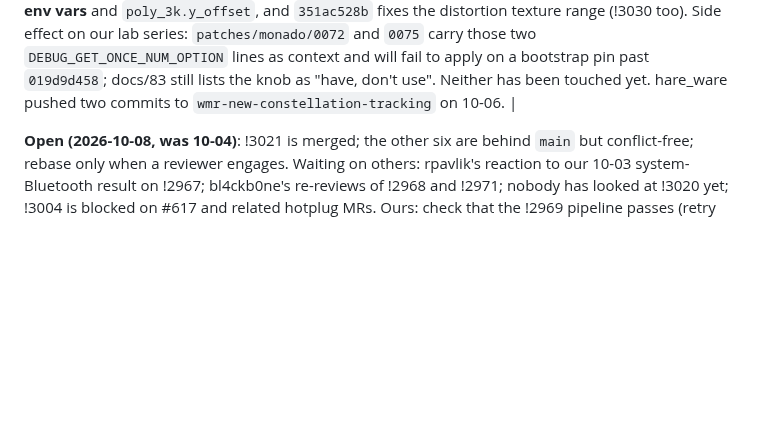
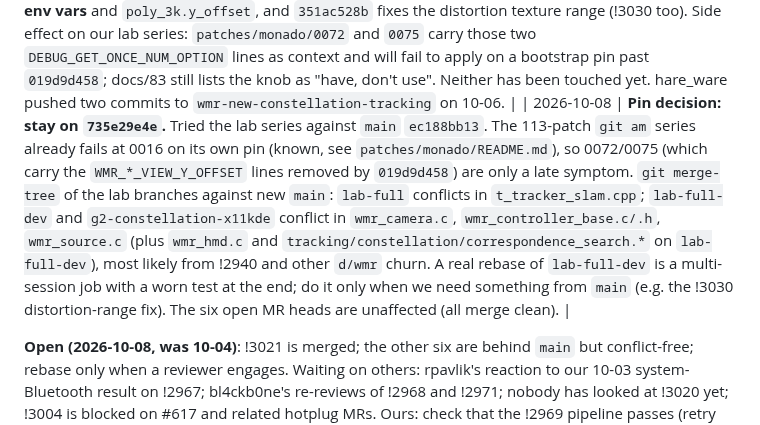
Before and after one commit to Wintch/reverb-g2, a Markdown page: docs/18-monado-upstreaming.md, the part around the change. GitHub-like rendering; blank space fills up the shorter version.

```diff
--- a/docs/18-monado-upstreaming.md
+++ b/docs/18-monado-upstreaming.md
@@ -227,6 +227,7 @@ devices default to off or preserve upstream behaviour.
 | 2026-10-04 | **!2969** comments trimmed (option doc, `cams_enabled`, the block above the stream start; no functional change), folded into the feature commit and rebased on `main` `f07dd1348`: `ee0a3ad0e`+`28b1281f9` -> `c4f57e10d`+`ef27aa6f2` (range-diff: only the comments differ; the doc commit is `=`). Force-pushed with a pinned lease; MR head confirmed `ef27aa6f2`; short note posted for wallbraker (his two notes are general, not resolvable threads). Pipeline #1759443 was still running at the time of writing. |
 | 2026-10-05 | **!2969** pipeline #1759443 (fork project 27788, sha `ef27aa6f2`) created 00:30Z: `container_prep` passed, `verify` still `running` at 01:00Z with `build`/`check` not started (30 min, no job detail: `/api/v4` is behind Anubis). Not yet a failure; if it is still stuck at the next check, cancel and retry via `POST /projects/27788/pipelines/1759443/cancel` + `/retry` with the `glpat-` token. |
 | 2026-10-08 | "Novedades" sweep. **!3021 MERGED** (`euroc-playback-cam-count`): `mateosss` replied "Yup I think this is sensible" and approved on 10-07 15:41Z, marge-bot rebased and merged it the same minute (`de2068bdf` + `ec188bb13` `doc: Document !3021`, `main` now at `ec188bb13`) — our first MR in upstream `main`. Nothing else moved on the other six: last notes are ours or wallbraker's 10-02 ones; !3020 still has only the review request to Beyley. `git merge-tree` of each open MR head against the new `main`: **!2967, !2968, !2969, !2971, !3004, !3020 all clean**. Two new WMR commits on `main` to know about: `019d9d458` (Beyley, MR !3030) **removes the `WMR_LEFT/RIGHT_DISPLAY_VIEW_Y_OFFSET` env vars** and `poly_3k.y_offset`, and `351ac528b` fixes the distortion texture range (!3030 too). Side effect on our lab series: `patches/monado/0072` and `0075` carry those two `DEBUG_GET_ONCE_NUM_OPTION` lines as context and will fail to apply on a bootstrap pin past `019d9d458`; docs/83 still lists the knob as "have, don't use". Neither has been touched yet. hare_ware pushed two commits to `wmr-new-constellation-tracking` on 10-06. |
+| 2026-10-08 | **Pin decision: stay on `735e29e4e`.** Tried the lab series against `main` `ec188bb13`. The 113-patch `git am` series already fails at 0016 on its own pin (known, see `patches/monado/README.md`), so 0072/0075 (which carry the `WMR_*_VIEW_Y_OFFSET` lines removed by `019d9d458`) are only a late symptom. `git merge-tree` of the lab branches against new `main`: `lab-full` conflicts in `t_tracker_slam.cpp`; `lab-full-dev` and `g2-constellation-x11kde` conflict in `wmr_camera.c`, `wmr_controller_base.c/.h`, `wmr_source.c` (plus `wmr_hmd.c` and `tracking/constellation/correspondence_search.*` on `lab-full-dev`), most likely from !2940 and other `d/wmr` churn. A real rebase of `lab-full-dev` is a multi-session job with a worn test at the end; do it only when we need something from `main` (e.g. the !3030 distortion-range fix). The six open MR heads are unaffected (all merge clean). |
 
 **Open (2026-10-08, was 10-04)**: !3021 is merged; the other six are behind `main` but conflict-free; rebase only when a reviewer engages. Waiting on others: rpavlik's reaction to our 10-03 system-Bluetooth result on !2967; bl4ckb0ne's re-reviews of !2968 and !2971; nobody has looked at !3020 yet; !3004 is blocked on #617 and related hotplug MRs. Ours: check that the !2969 pipeline passes (retry once on an `alpine` `tests_worker` or `windows` flake). Still unanswerable: thaytan's fw-retry recovery-log ask on !2967 (250/0, fault injection offered 08-31, no reply). The `DEBUG_GET_ONCE_FLOAT_OPTION` placement between `#include`s in `wmr_controller_base.c` (pre-existing in the deadzone commit) may still be raised. Do not nudge.
 
```
Also changed, not shown: patches/monado/README.md (+2 -0 lines).
